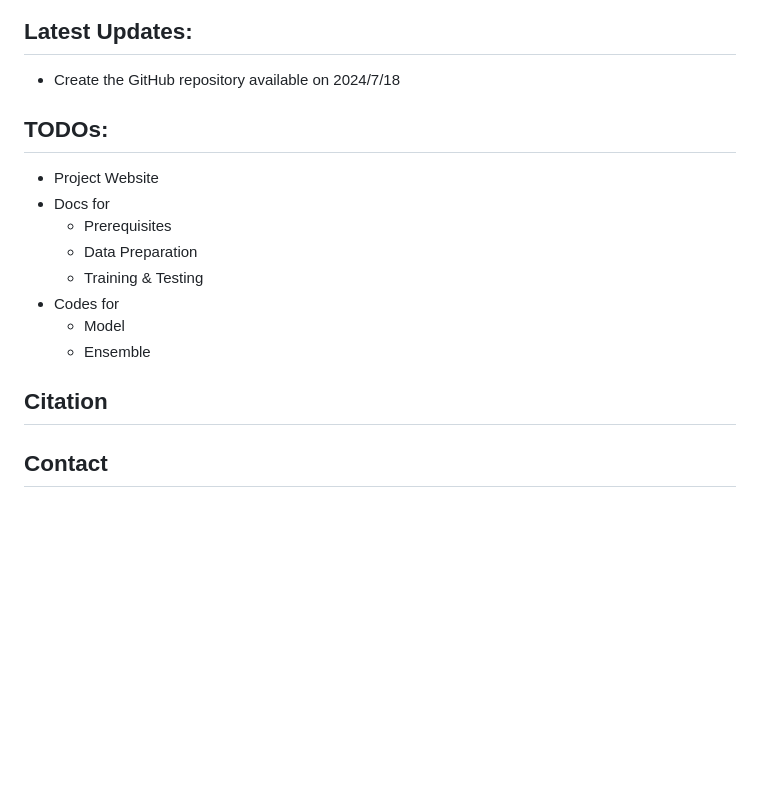
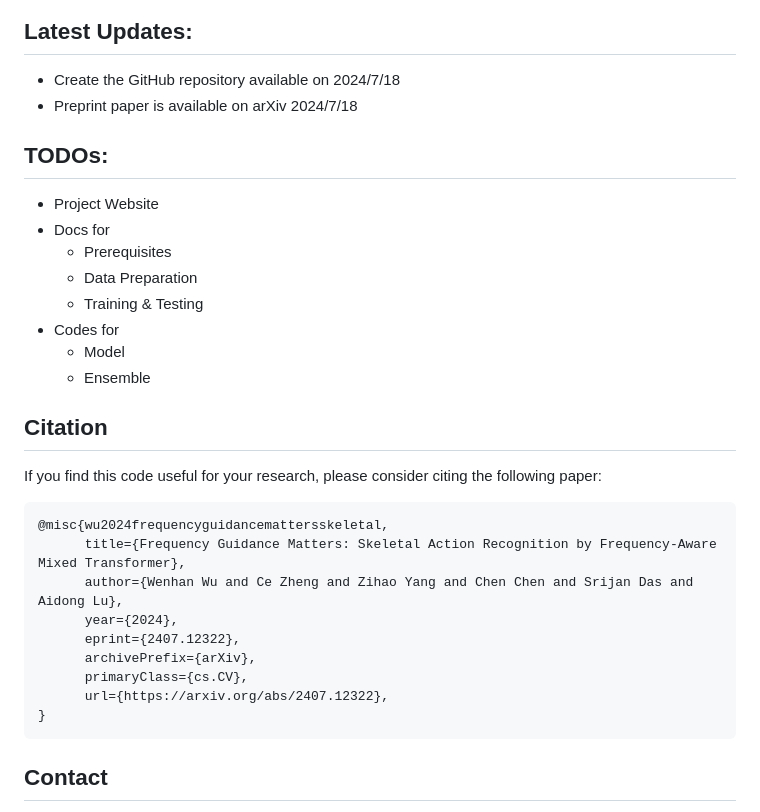
Before and after one commit to wenhanwu95/FreqMixFormer, a Markdown page: README.md, the part around one of its changes. GitHub-like rendering; blank space fills up the shorter version.

````diff
--- a/README.md
+++ b/README.md
@@ -20,6 +20,7 @@ Consequently, we introduce the Frequency-aware Mixed Transformer (FreqMixFormer)
 
 ## Latest Updates:
 * Create the GitHub repository available on 2024/7/18
+* Preprint paper is available on arXiv 2024/7/18
 
 ## TODOs:
 * Project Website
@@ -32,6 +33,19 @@ Consequently, we introduce the Frequency-aware Mixed Transformer (FreqMixFormer)
   * Ensemble
 
 ## Citation
+If you find this code useful for your research, please consider citing the following paper:
+
+```bibtex
+@misc{wu2024frequencyguidancemattersskeletal,
+      title={Frequency Guidance Matters: Skeletal Action Recognition by Frequency-Aware Mixed Transformer},
+      author={Wenhan Wu and Ce Zheng and Zihao Yang and Chen Chen and Srijan Das and Aidong Lu},
+      year={2024},
+      eprint={2407.12322},
+      archivePrefix={arXiv},
+      primaryClass={cs.CV},
+      url={https://arxiv.org/abs/2407.12322},
+}
+```
 
 ## Contact
 For any questions, feel free to create a new issue or contact:
````
Also changed, not shown: other parts of README.md (+2 -2 lines).
